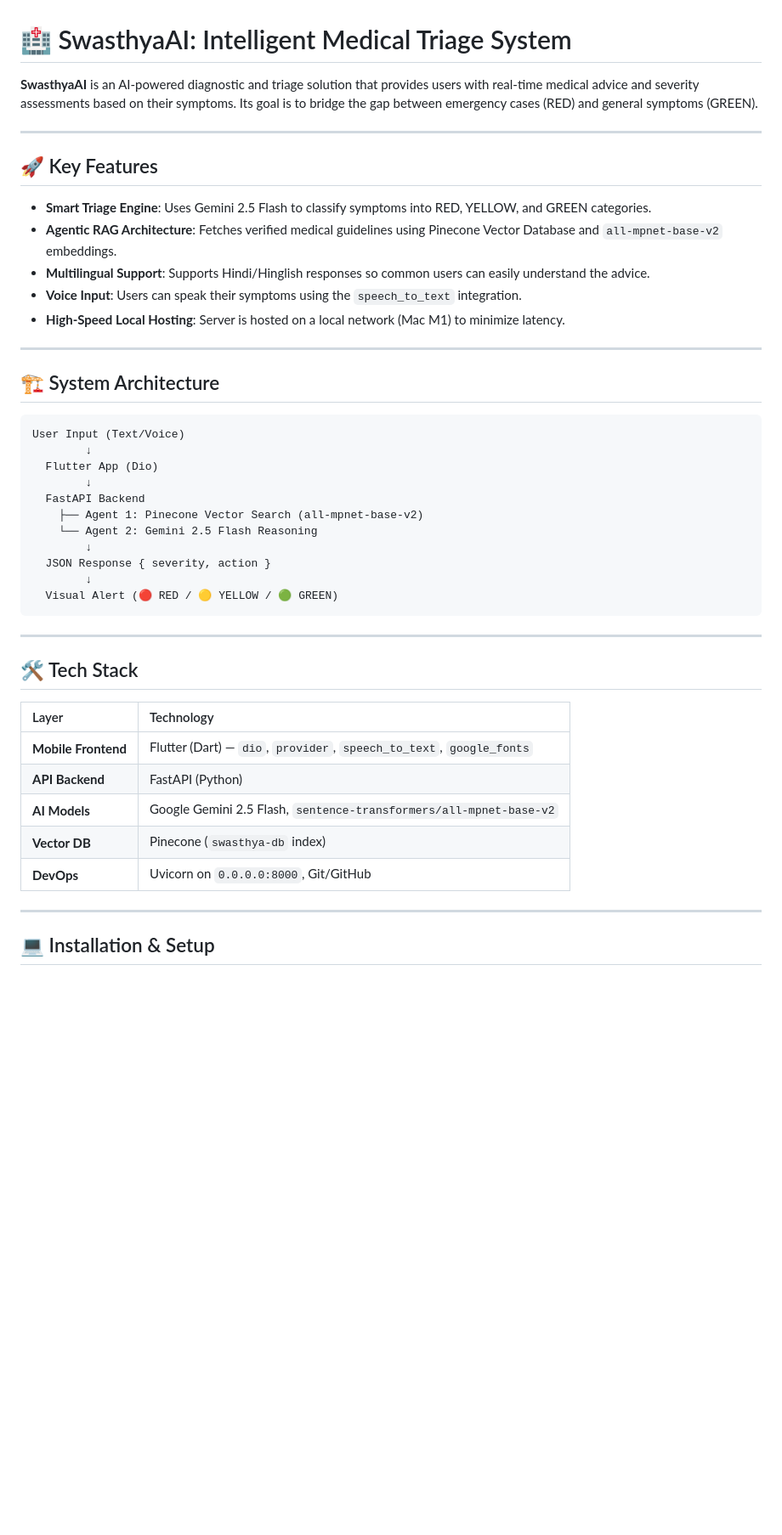
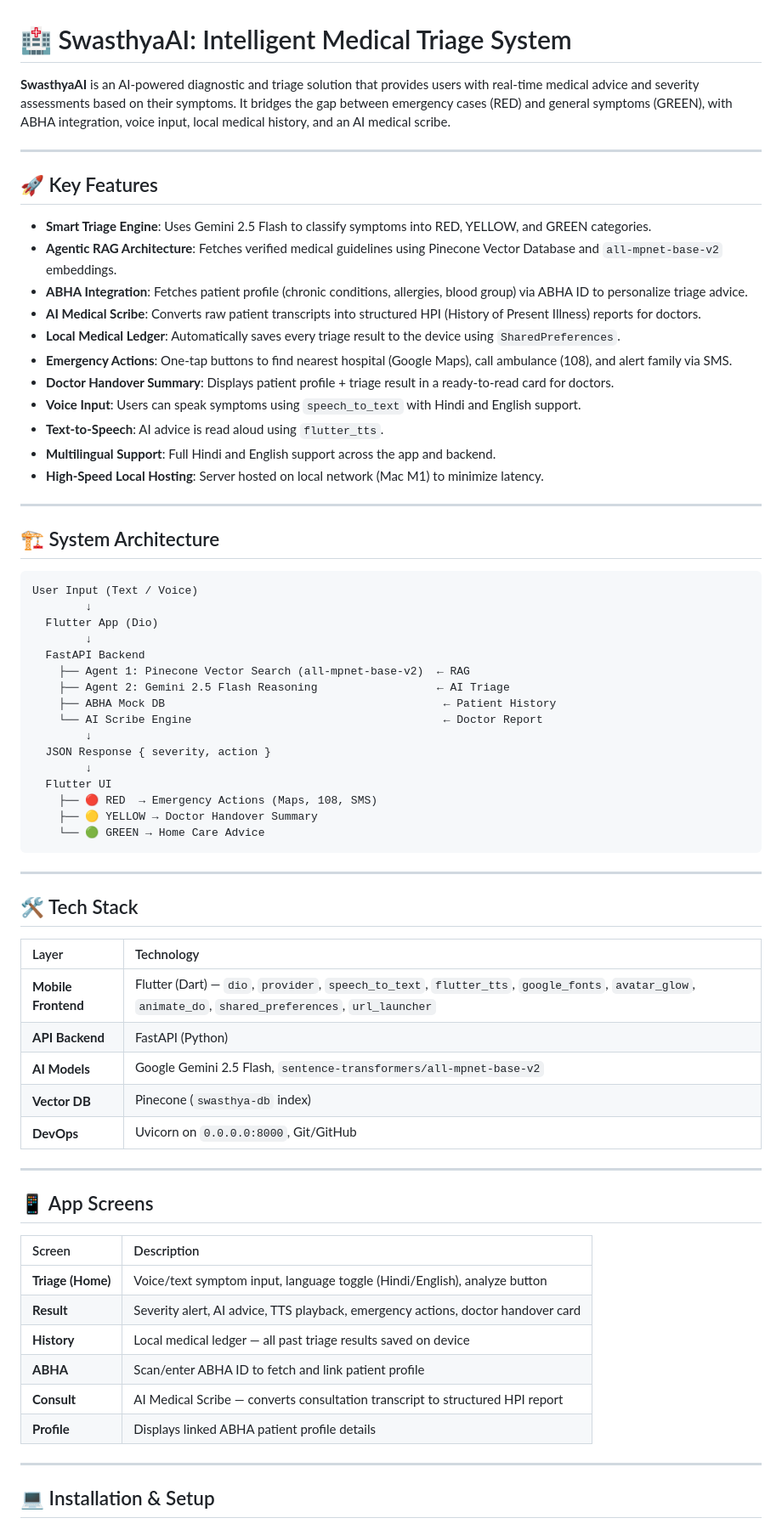
Before and after one commit to ravimauryaa/swasthya-ai-hackathon, a Markdown page: README.md, the part around one of its changes. Shown at 85% size. Drawn GitHub-style; blank space fills up the shorter version.

````diff
--- a/README.md
+++ b/README.md
@@ -1,6 +1,6 @@
 # 🏥 SwasthyaAI: Intelligent Medical Triage System
 
-**SwasthyaAI** is an AI-powered diagnostic and triage solution that provides users with real-time medical advice and severity assessments based on their symptoms. Its goal is to bridge the gap between emergency cases (RED) and general symptoms (GREEN).
+**SwasthyaAI** is an AI-powered diagnostic and triage solution that provides users with real-time medical advice and severity assessments based on their symptoms. It bridges the gap between emergency cases (RED) and general symptoms (GREEN), with ABHA integration, voice input, local medical history, and an AI medical scribe.
 
 ---
 
@@ -8,26 +8,37 @@
 
 - **Smart Triage Engine**: Uses Gemini 2.5 Flash to classify symptoms into RED, YELLOW, and GREEN categories.
 - **Agentic RAG Architecture**: Fetches verified medical guidelines using Pinecone Vector Database and `all-mpnet-base-v2` embeddings.
-- **Multilingual Support**: Supports Hindi/Hinglish responses so common users can easily understand the advice.
-- **Voice Input**: Users can speak their symptoms using the `speech_to_text` integration.
-- **High-Speed Local Hosting**: Server is hosted on a local network (Mac M1) to minimize latency.
+- **ABHA Integration**: Fetches patient profile (chronic conditions, allergies, blood group) via ABHA ID to personalize triage advice.
+- **AI Medical Scribe**: Converts raw patient transcripts into structured HPI (History of Present Illness) reports for doctors.
+- **Local Medical Ledger**: Automatically saves every triage result to the device using `SharedPreferences`.
+- **Emergency Actions**: One-tap buttons to find nearest hospital (Google Maps), call ambulance (108), and alert family via SMS.
+- **Doctor Handover Summary**: Displays patient profile + triage result in a ready-to-read card for doctors.
+- **Voice Input**: Users can speak symptoms using `speech_to_text` with Hindi and English support.
+- **Text-to-Speech**: AI advice is read aloud using `flutter_tts`.
+- **Multilingual Support**: Full Hindi and English support across the app and backend.
+- **High-Speed Local Hosting**: Server hosted on local network (Mac M1) to minimize latency.
 
 ---
 
 ## 🏗️ System Architecture
 
 ```
-User Input (Text/Voice)
+User Input (Text / Voice)
         ↓
   Flutter App (Dio)
         ↓
   FastAPI Backend
-    ├── Agent 1: Pinecone Vector Search (all-mpnet-base-v2)
-    └── Agent 2: Gemini 2.5 Flash Reasoning
+    ├── Agent 1: Pinecone Vector Search (all-mpnet-base-v2)  ← RAG
+    ├── Agent 2: Gemini 2.5 Flash Reasoning                  ← AI Triage
+    ├── ABHA Mock DB                                          ← Patient History
+    └── AI Scribe Engine                                      ← Doctor Report
         ↓
   JSON Response { severity, action }
         ↓
-  Visual Alert (🔴 RED / 🟡 YELLOW / 🟢 GREEN)
+  Flutter UI
+    ├── 🔴 RED  → Emergency Actions (Maps, 108, SMS)
+    ├── 🟡 YELLOW → Doctor Handover Summary
+    └── 🟢 GREEN → Home Care Advice
 ```
 
 ---
@@ -36,7 +47,7 @@ User Input (Text/Voice)
 
 | Layer | Technology |
 | :--- | :--- |
-| **Mobile Frontend** | Flutter (Dart) — `dio`, `provider`, `speech_to_text`, `google_fonts` |
+| **Mobile Frontend** | Flutter (Dart) — `dio`, `provider`, `speech_to_text`, `flutter_tts`, `google_fonts`, `avatar_glow`, `animate_do`, `shared_preferences`, `url_launcher` |
 | **API Backend** | FastAPI (Python) |
 | **AI Models** | Google Gemini 2.5 Flash, `sentence-transformers/all-mpnet-base-v2` |
 | **Vector DB** | Pinecone (`swasthya-db` index) |
@@ -44,4 +55,17 @@ User Input (Text/Voice)
 
 ---
 
+## 📱 App Screens
+
+| Screen | Description |
+| :--- | :--- |
+| **Triage (Home)** | Voice/text symptom input, language toggle (Hindi/English), analyze button |
+| **Result** | Severity alert, AI advice, TTS playback, emergency actions, doctor handover card |
+| **History** | Local medical ledger — all past triage results saved on device |
+| **ABHA** | Scan/enter ABHA ID to fetch and link patient profile |
+| **Consult** | AI Medical Scribe — converts consultation transcript to structured HPI report |
+| **Profile** | Displays linked ABHA patient profile details |
+
+---
+
 ## 💻 Installation & Setup
````
Also changed, not shown: other parts of README.md (+97 -15 lines).
